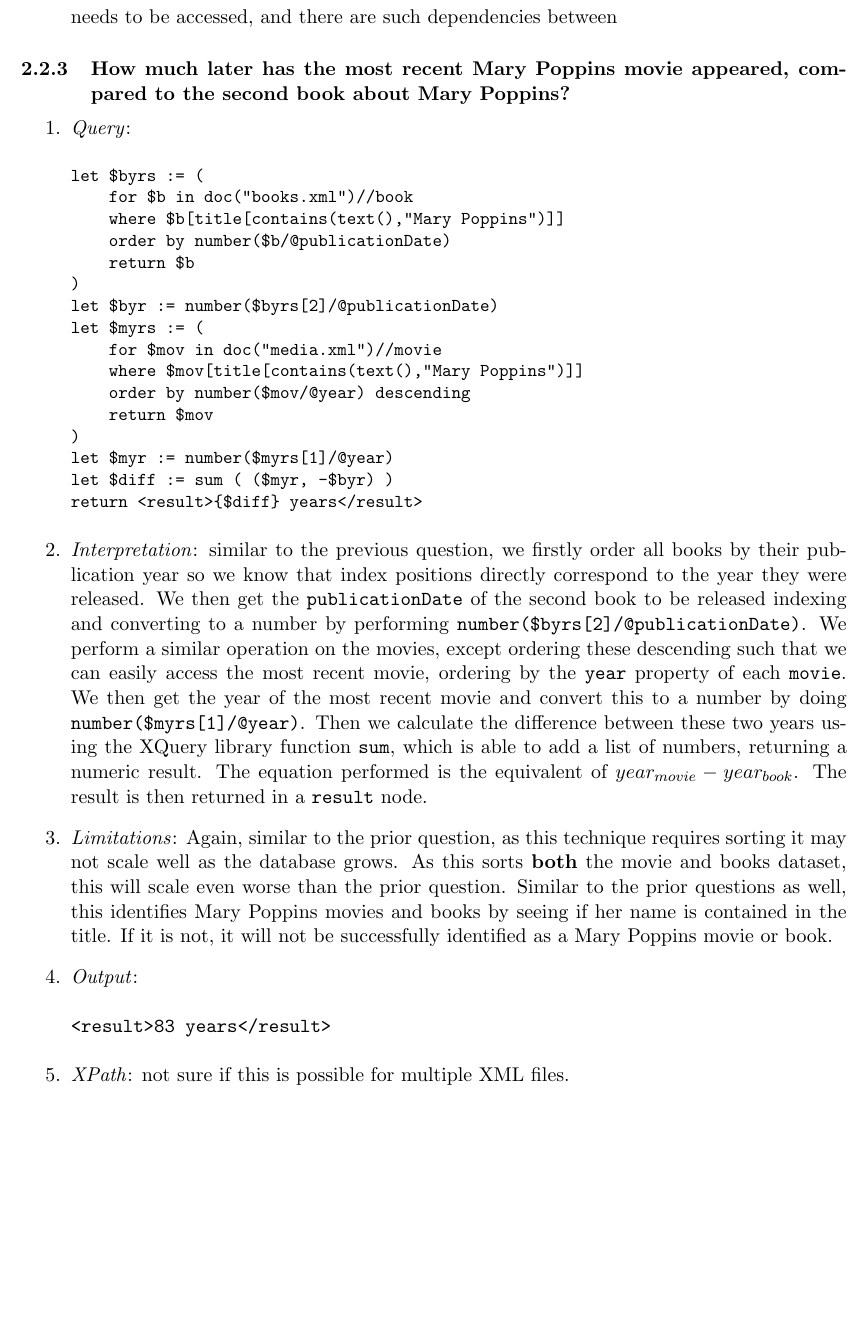
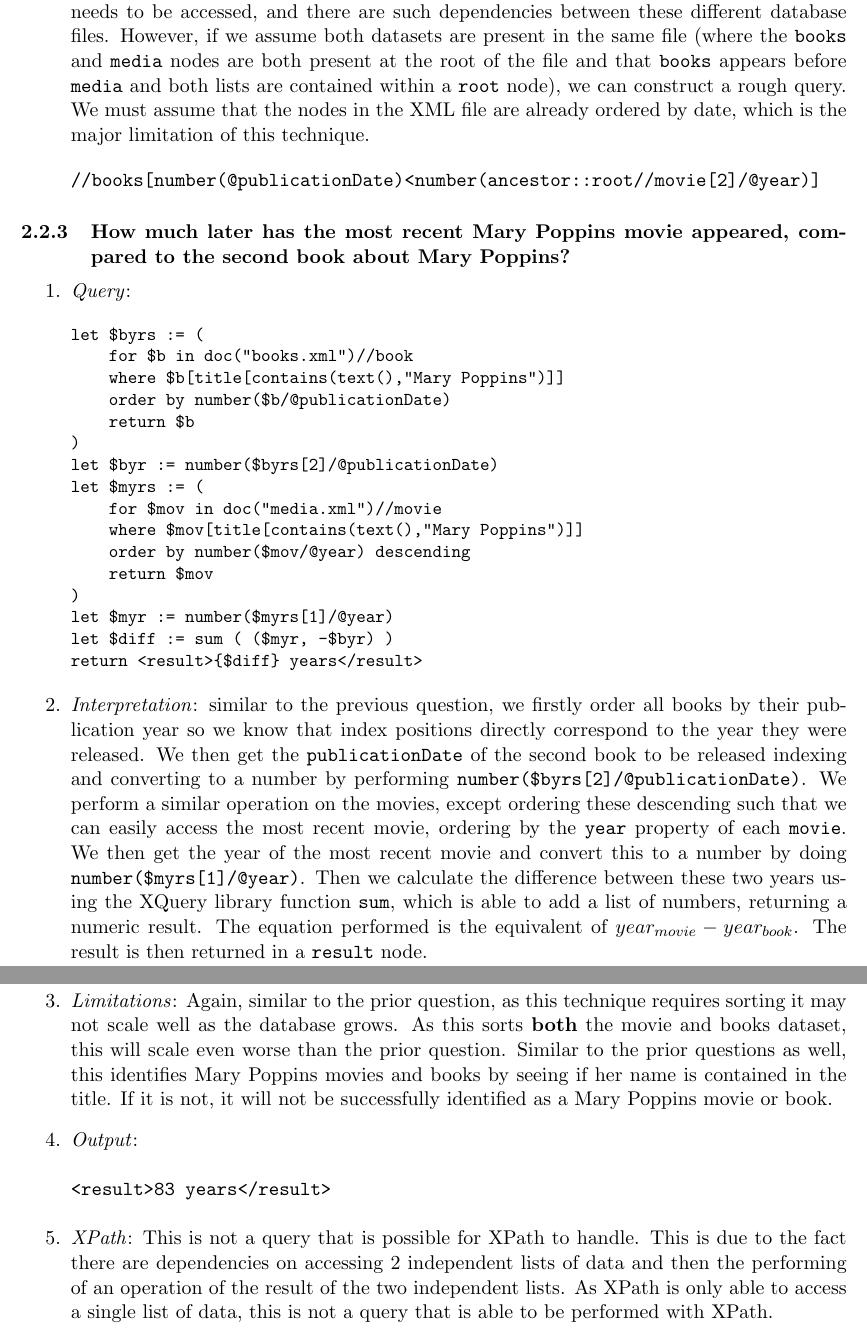
Before and after one commit to bradleymackey/l3-databases, a LaTeX document (report/wbbz74.tex): part of page 5 of 6 before the commit and two parts of pages 5 and 6 of 7 after it, the two joined at a grey line, cut so that both start at the same text, the shorter picture padded with empty space. Compiled offline with pdfLaTeX.

Commit message:
further tweaks, basically done now

```diff
--- a/report/wbbz74.tex
+++ b/report/wbbz74.tex
@@ -164,8 +166,12 @@ return $b
   <illustrator>Mary Shepard</illustrator>
 </book>
 \end{verbatim}
-% I AM NOT SURE OR NOT IF THIS IS POSSIBLE FOR XPATH, THIS IS JUST A GUESS
-\item \textit{XPath}: This is not possible to be performed within XPath as more than one database needs to be accessed, and there are such dependencies between
+
+\item \textit{XPath}: This is not possible to be performed within XPath as more than one database needs to be accessed, and there are such dependencies between these different database files. However, if we assume both datasets are present in the same file (where the \texttt{books} and \texttt{media} nodes are both present at the root of the file and that \texttt{books} appears before \texttt{media} and both lists are contained within a \texttt{root} node), we can construct a rough query. We must assume that the nodes in the XML file are already ordered by date, which is the major limitation of this technique.
+% THIS SHOULD WORK I THINK BUT I CANNOT GET THIS TO WORK!
+\begin{verbatim}
+//books[number(@publicationDate)<number(ancestor::root//movie[2]/@year)]
+\end{verbatim}
 \end{enumerate}
 
 \subsubsection{How much later has the most recent Mary Poppins movie appeared, compared to the second book about Mary Poppins?}
@@ -198,7 +204,8 @@ return <result>{$diff} years</result>
 \begin{verbatim}
 <result>83 years</result>
 \end{verbatim}
-\item \textit{XPath}: not sure if this is possible for multiple XML files.
+% I AM NOT SURE OR NOT IF THIS IS POSSIBLE FOR XPATH, THIS IS JUST A GUESS
+\item \textit{XPath}: This is not a query that is possible for XPath to handle. This is due to the fact there are dependencies on accessing 2 independent lists of data and then the performing of an operation of the result of the two independent lists. As XPath is only able to access a single list of data, this is not a query that is able to be performed with XPath.
 \end{enumerate}
 
 
```
Also changed, not shown: report/wbbz74.pdf, report/wbbz74.tex (2 more changed lines), 3 other files.
